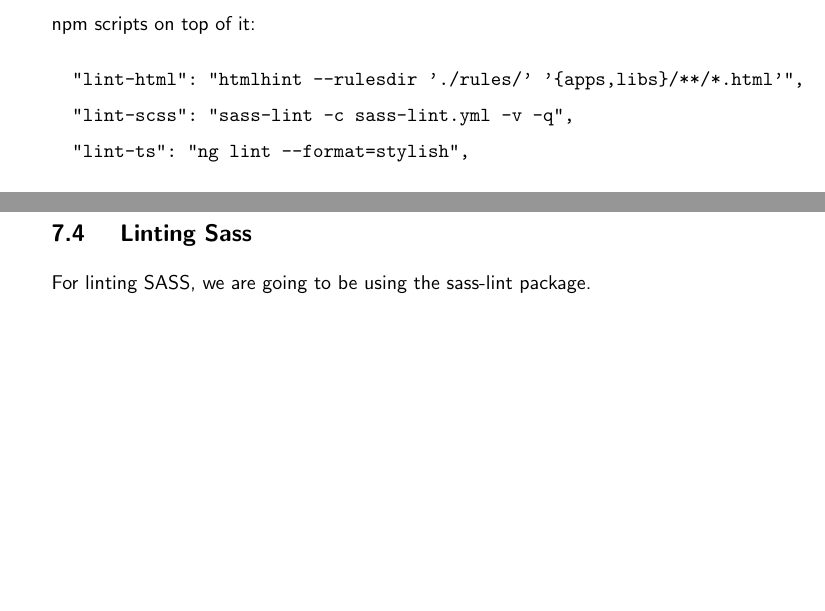
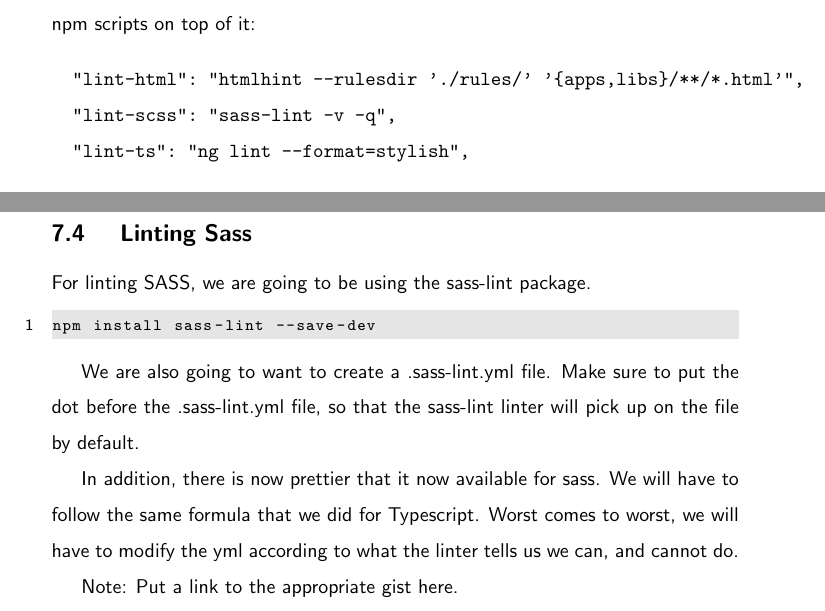
Before and after one commit to razroo/angular-content, a LaTeX document (main.tex, which reads lint-all-the-things/lint-all-the-things.tex): two parts of page 21 of 54, joined at a grey line, cut so that both start at the same text, the shorter picture padded with empty space. Compiled offline with pdfLaTeX.

Commit message:
Update the sass-lint command, now that sass-lint yaml has dot beforehand. Add paragraphs for sass-lint and setting up prettier.

```diff
--- a/lint-all-the-things/lint-all-the-things.tex
+++ b/lint-all-the-things/lint-all-the-things.tex
@@ -42,7 +42,7 @@ add three npm scripts on top of it:
 
 \begin{verbatim}
   "lint-html": "htmlhint --rulesdir './rules/' '{apps,libs}/**/*.html'",
-  "lint-scss": "sass-lint -c sass-lint.yml -v -q",
+  "lint-scss": "sass-lint -v -q",
   "lint-ts": "ng lint --format=stylish",
 \end{verbatim}
 
@@ -56,3 +56,17 @@ accordingly to work with prettier.
 
 \subsection{ Linting Sass }
 For linting SASS, we are going to be using the sass-lint package.
+\begin{lstlisting}
+npm install sass-lint --save-dev
+\end{lstlisting}
+
+We are also going to want to create a .sass-lint.yml file. Make sure to put the
+dot before the .sass-lint.yml file, so that the sass-lint linter will pick up
+on the file by default.
+
+In addition, there is now prettier that it now available for sass. We will have
+to follow the same formula that we did for Typescript. Worst comes to worst, we
+will have to modify the yml according to what the linter tells us we can, and
+cannot do.
+
+Note: Put a link to the appropriate gist here.
```
